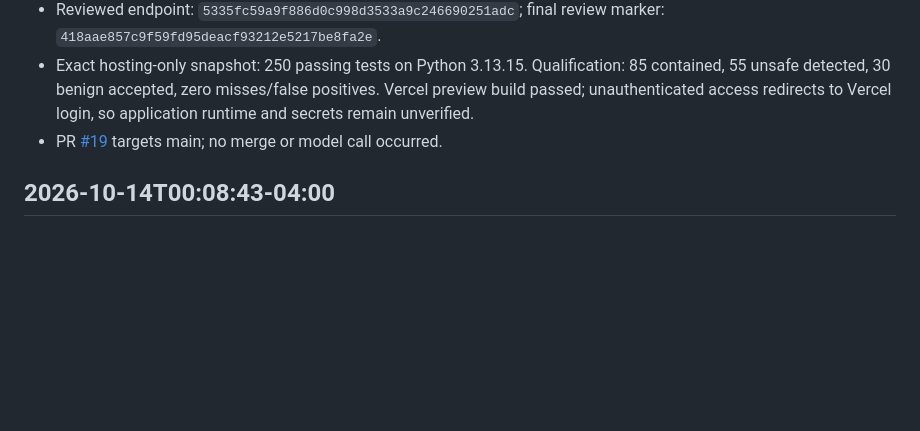
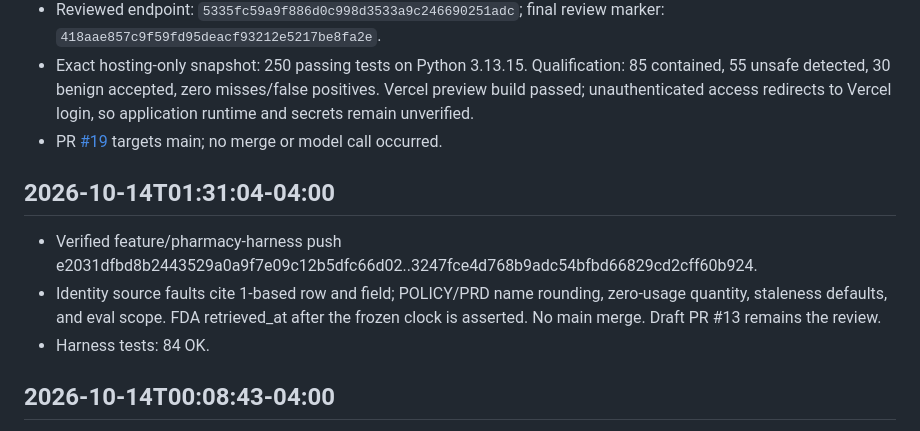
Before and after one commit to emmanuelID-cmd/Pharmacy-AGENT, a Markdown page: TEAM-REFERENCE.md, the part around the change. Drawn GitHub-style; blank space fills up the shorter version.

Commit message:
docs(team): record identity-fault harness push
What changed:

- Record the verified 2026-10-14T01:31:04-04:00 feature/pharmacy-harness push.

Why:

- TEAM-REFERENCE must log confirmed push ranges after publication.

Collaboration:

- Kerrian Gordon owns Harness. No teammate package edits.

Boundaries:

- No main merge.

Validation:

- Remote range e2031df..3247fce.

Co-authored-by: Cursor <cursoragent@cursor.com>

```diff
--- a/TEAM-REFERENCE.md
+++ b/TEAM-REFERENCE.md
@@ -126,6 +126,12 @@ New read_store_inventory_database returns 20 rows through the real session poole
 - Reviewed endpoint: `5335fc59a9f886d0c998d3533a9c246690251adc`; final review marker: `418aae857c9f59fd95deacf93212e5217be8fa2e`.
 - Exact hosting-only snapshot: 250 passing tests on Python 3.13.15. Qualification: 85 contained, 55 unsafe detected, 30 benign accepted, zero misses/false positives. Vercel preview build passed; unauthenticated access redirects to Vercel login, so application runtime and secrets remain unverified.
 - PR [#19](https://github.com/emmanuelID-cmd/Pharmacy-AGENT/pull/19) targets main; no merge or model call occurred.
+
+## 2026-10-14T01:31:04-04:00
+
+- Verified feature/pharmacy-harness push e2031dfbd8b2443529a0a9f7e09c12b5dfc66d02..3247fce4d768b9adc54bfbd66829cd2cff60b924.
+- Identity source faults cite 1-based row and field; POLICY/PRD name rounding, zero-usage quantity, staleness defaults, and eval scope. FDA retrieved_at after the frozen clock is asserted. No main merge. Draft PR #13 remains the review.
+- Harness tests: 84 OK.
 
 ## 2026-10-14T00:08:43-04:00
 
```
